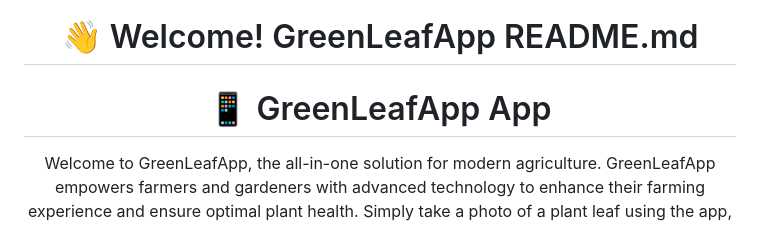
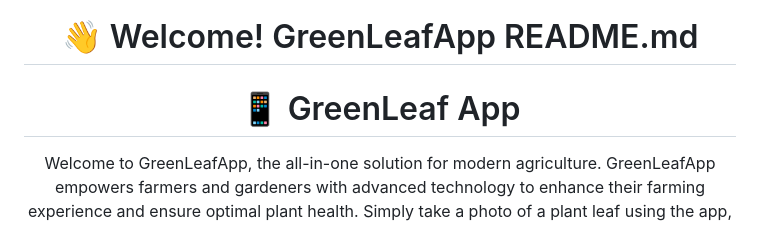
Before and after one commit to School-Projects-Works/Crop-Classifier, a Markdown page: README.md, the part around the change. GitHub-like rendering.

```diff
--- a/README.md
+++ b/README.md
@@ -9,7 +9,7 @@
 
 <div align="start">
 
-# 📱  GreenLeafApp App
+# 📱  GreenLeaf App
 
 Welcome to GreenLeafApp, the all-in-one solution for modern agriculture. GreenLeafApp empowers farmers and gardeners with advanced technology to enhance their farming experience and ensure optimal plant health. Simply take a photo of a plant leaf using the app, and GreenLeafApp will analyze the image to determine if the plant has any diseases, providing instant and accurate feedback. Easily save the diagnosis results as a PDF for future reference, and keep a detailed record of your plant health assessments. Have questions about your plants? GreenLeafApp’s expert chatbot is available 24/7 to provide instant replies and advice on plant care, disease management, and more. With a user-friendly interface, cutting-edge machine learning algorithms, and comprehensive plant care information, GreenLeafApp ensures your plants thrive. Download GreenLeafApp today and take a proactive approach to plant health. Whether you’re managing a small garden or a large farm, GreenLeafApp is your trusted partner in achieving agricultural success.
 
```
